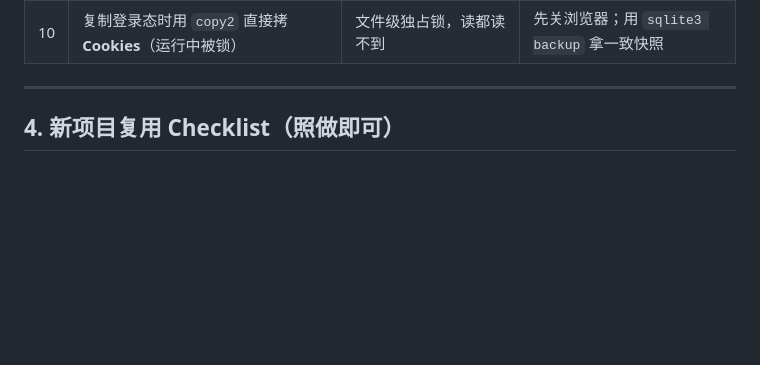
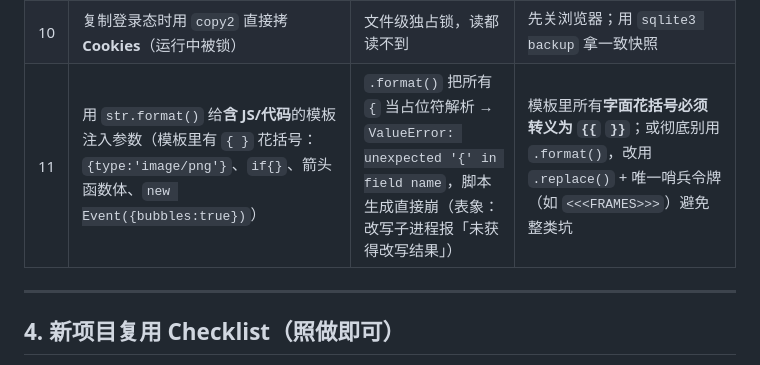
Before and after one commit to luckly06/video-mcp, a Markdown page: docs/05-扩展功能/桌面端复用系统浏览器CDP驱动网页-实现与踩坑手册.md, the part around the change. GitHub-like rendering; blank space fills up the shorter version.

Commit message:
docs(handbook): 绝路 #11 补充 .format() 套含 JS 模板必须转义花括号的坑

```diff
--- a/docs/05-扩展功能/桌面端复用系统浏览器CDP驱动网页-实现与踩坑手册.md
+++ b/docs/05-扩展功能/桌面端复用系统浏览器CDP驱动网页-实现与踩坑手册.md
@@ -284,6 +284,7 @@ async def _wait_reply(page, timeout):
 | 8 | `subprocess.Popen(stdout=str(路径))` 抓日志 | 字符串被当文件对象调 `.fileno()` → `'str' object has no attribute 'fileno'`，浏览器根本没起 | `stdout=open(路径, 'w')` 真正的文件对象 |
 | 9 | `taskkill` 杀掉所有 Edge 后**不重开**用户浏览器 | 用户标签页全丢、体验崩 | 复制完登录态后重开用户浏览器；收尾只按 PID 树回收调试实例 |
 | 10 | 复制登录态时用 `copy2` 直接拷 **Cookies**（运行中被锁） | 文件级独占锁，读都读不到 | 先关浏览器；用 `sqlite3 backup` 拿一致快照 |
+| 11 | 用 `str.format()` 给**含 JS/代码**的模板注入参数（模板里有 `{ }` 花括号：`{type:'image/png'}`、`if{}`、箭头函数体、`new Event({bubbles:true})`） | `.format()` 把所有 `{` 当占位符解析 → `ValueError: unexpected '{' in field name`，脚本生成直接崩（表象：改写子进程报「未获得改写结果」） | 模板里所有**字面花括号必须转义为 `{{` `}}`**；或彻底别用 `.format()`，改用 `.replace()` + 唯一哨兵令牌（如 `<<<FRAMES>>>`）避免整类坑 |
 
 ---
 
```
